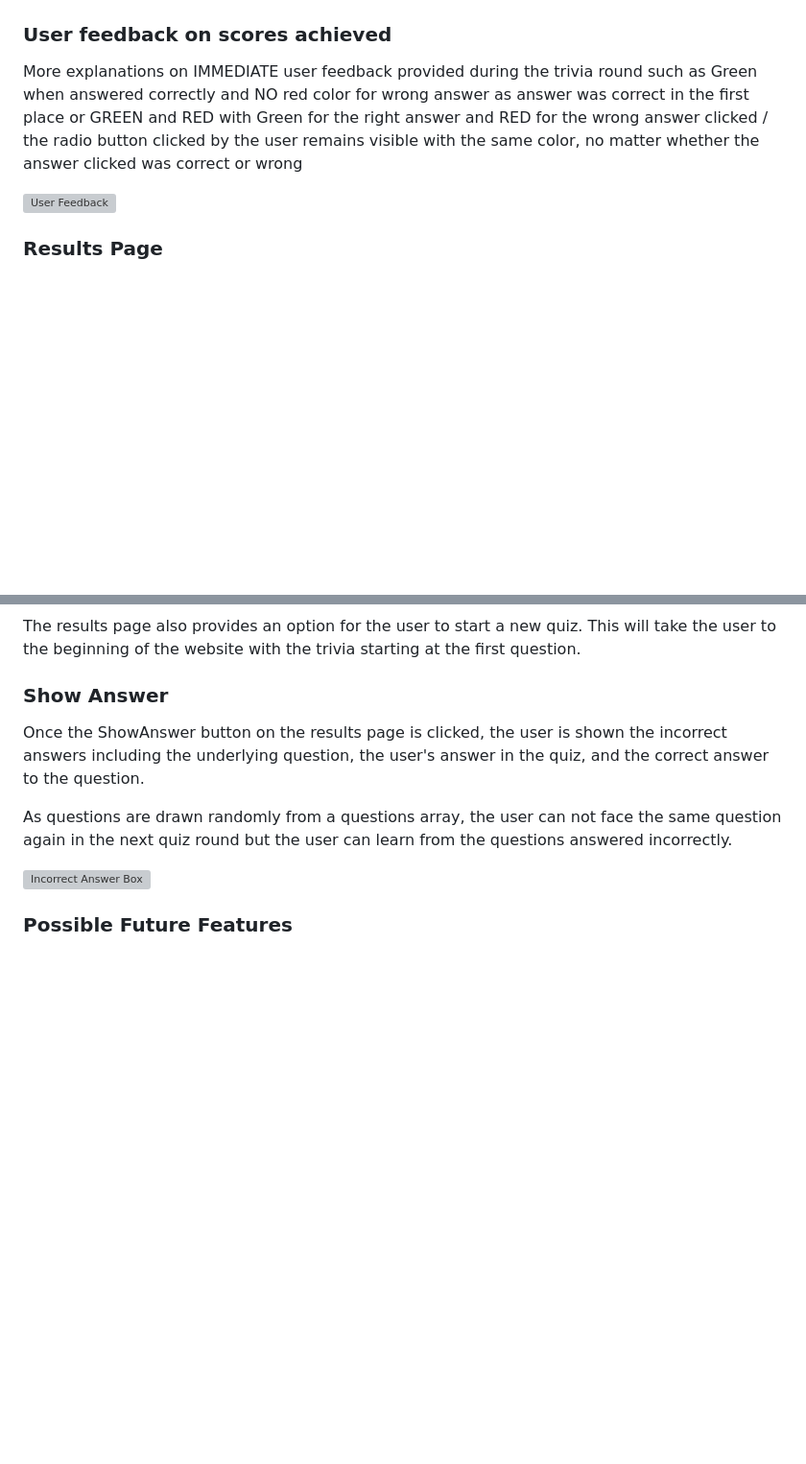
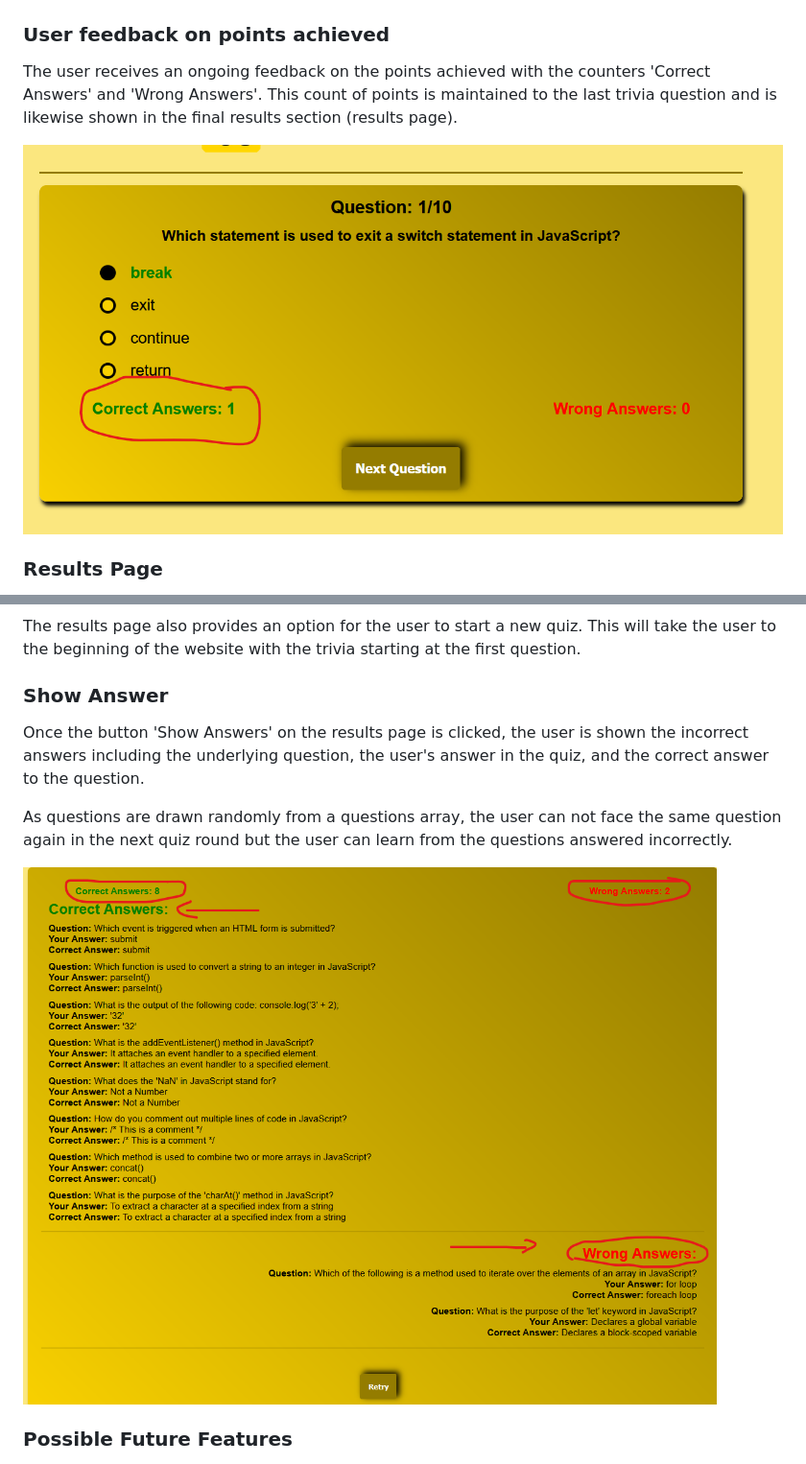
Before and after one commit to Werner-Staeblein/Project-2-modified-resubmit, a Markdown page: README.md, 2 parts joined by grey strips. Shown: that part at 96% size. Rendered like a GitHub page; pictures changed too: readme_assets/show_answer_section_screenshot.png (added), readme_assets/user_feedback_on_points_achieved.png (added); blank space fills up the shorter version; grey boxes are pictures that could not be loaded.

Commit message:
Update user feedback section in README. Prepare Show Answer section README

```diff
--- a/README.md
+++ b/README.md
@@ -190,12 +190,11 @@ the quiz.
 
 ![Radio Buttons](readme_assets/customized_radio_button_styling_js_quiz.png)
 
-### User feedback on scores achieved
+### User feedback on points achieved
 
-<span style="color: red; font-weight: bold;">More explanations on IMMEDIATE user feedback provided during the trivia round such as Green when answered correctly and NO red color for wrong answer as answer was correct in the first place or GREEN and RED with Green for the right answer and RED for the wrong answer clicked / the radio button clicked by the user remains visible with the same color, no matter whether the answer clicked was correct or wrong</span>
+The user receives an ongoing feedback on the points achieved with the counters 'Correct Answers' and 'Wrong Answers'. This count of points is maintained to the last trivia question and is likewise shown in the final results section (results page).
 
-
-![User Feedback](readme_assets/interaction_and_user_feedback.png)
+![User Feedback](readme_assets/user_feedback_on_points_achieved.png)
 
 ### Results Page
 
@@ -212,14 +211,18 @@ Depending on the score achieved, a message is shown.
 The results page also provides an option for the user to start a new quiz. This will take the user to the beginning of the website with the trivia starting at the first question.
 
 ### Show Answer
-Once the ShowAnswer button on the results page is clicked, the user is shown the incorrect answers
+Once the button 'Show Answers' on the results page is clicked, the user is shown the incorrect answers
 including the underlying question, the user's answer in the quiz, and the correct answer to the
 question.
 
 As questions are drawn randomly from a questions array, the user can not face the same question again in
 the next quiz round but the user can learn from the questions answered incorrectly.
 
-![Incorrect Answer Box](readme_assets/screenshot_incorrect_answerbox.png)
+
+
+
+
+![Incorrect Answer Box](readme_assets/show_answer_section_screenshot.png)
 
 ### Possible Future Features
 
```
